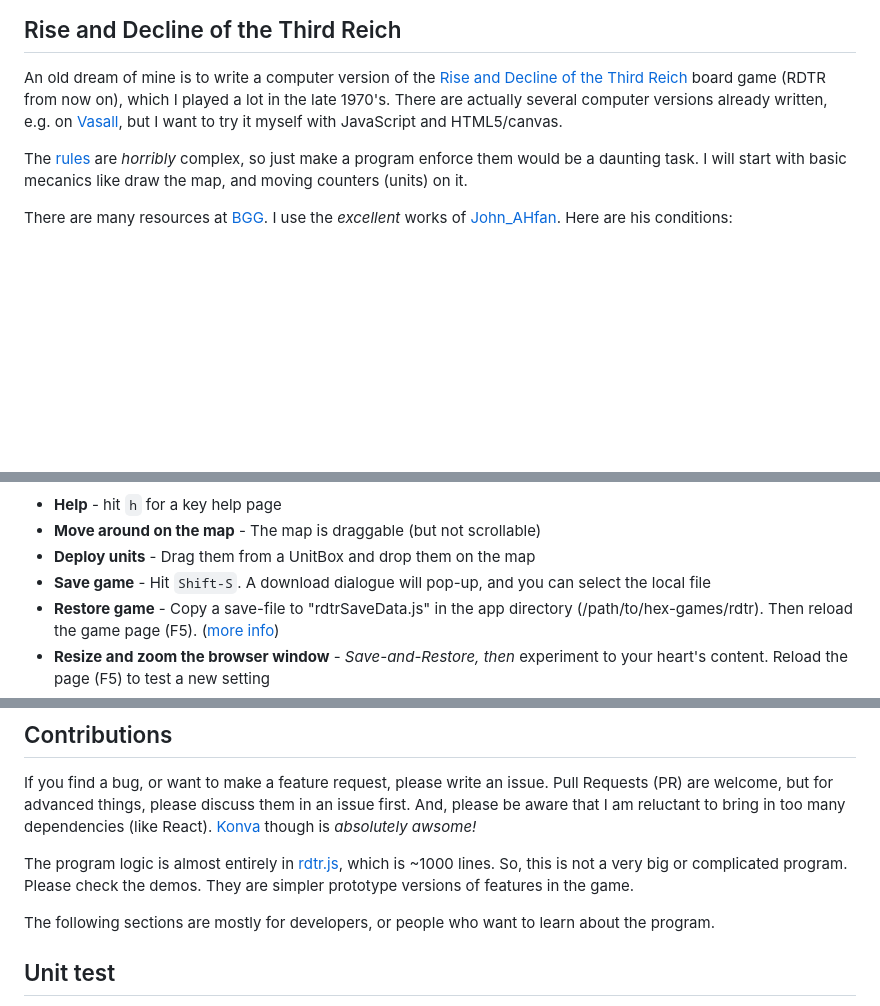
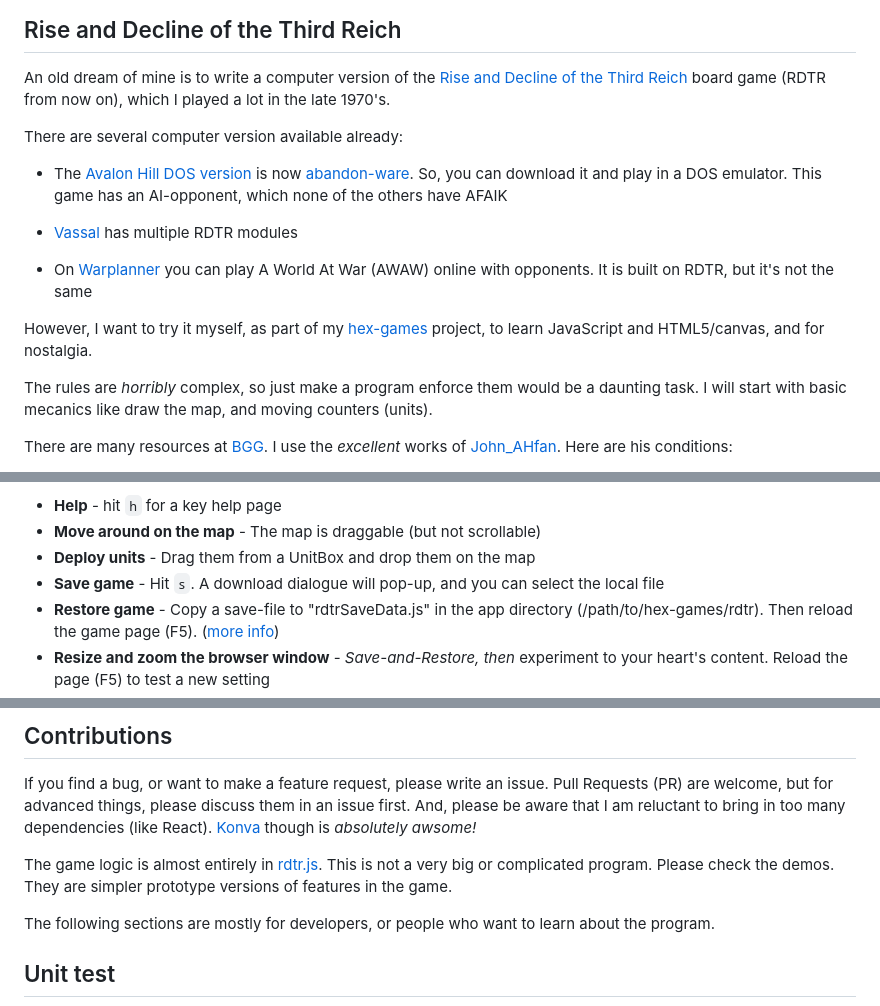
Before and after one commit to uablrek/hex-games, a Markdown page: rdtr/README.md, 3 parts joined by grey strips. Rendered like a GitHub page; blank space fills up the shorter version.

Commit message:
rdtr: clearify intentions

```diff
--- a/rdtr/README.md
+++ b/rdtr/README.md
@@ -4,14 +4,28 @@ An old dream of mine is to write a computer version of the
 [Rise and Decline of the Third Reich](
 https://en.wikipedia.org/wiki/Rise_and_Decline_of_the_Third_Reich)
 board game (RDTR from now on), which I played a lot in the late 1970's.
-There are actually several computer versions already written, e.g. on
-[Vasall](https://vassalengine.org/library/projects?q=Third+Reich),
-but I want to try it myself with JavaScript and HTML5/canvas.
 
-The [rules](http://www.wargameacademy.org/3R4/3R4-rulebook-070908.pdf)
-are *horribly* complex, so just make a program enforce them would be a
-daunting task. I will start with basic mecanics like draw the map, and
-moving counters (units) on it.
+There are several computer version available already:
+
+* The [Avalon Hill DOS version](https://en.wikipedia.org/wiki/Third_Reich_(video_game))
+  is now [abandon-ware](https://www.myabandonware.com/game/third-reich-bxg).
+  So, you can download it and play in a DOS emulator. This game has an
+  AI-opponent, which none of the others have AFAIK
+
+* [Vassal](https://vassalengine.org/library/projects?q=Third+Reich)
+  has multiple RDTR modules
+
+* On [Warplanner](https://www.warplanner.com/) you can play A World At
+  War (AWAW) online with opponents. It is built on RDTR, but it's not
+  the same
+
+However, I want to try it myself, as part of my
+[hex-games](https://github.com/uablrek/hex-games) project, to learn
+JavaScript and HTML5/canvas, and for nostalgia.
+
+The rules are *horribly* complex, so just make a program enforce them
+would be a daunting task. I will start with basic mecanics like draw
+the map, and moving counters (units).
 
 There are many resources at [BGG](
 https://boardgamegeek.com/boardgame/1563/rise-and-decline-of-the-third-reich/files?pageid=1).
@@ -78,7 +92,7 @@ Instructions:
 * **Help** - hit `h` for a key help page
 * **Move around on the map** - The map is draggable (but not scrollable)
 * **Deploy units** - Drag them from a UnitBox and drop them on the map
-* **Save game** - Hit `Shift-S`. A download dialogue will pop-up, and
+* **Save game** - Hit `s`. A download dialogue will pop-up, and
     you can select the local file
 * **Restore game** - Copy a save-file to "rdtrSaveData.js" in the
     app directory (/path/to/hex-games/rdtr). Then reload the game page (F5).
@@ -121,10 +135,9 @@ discuss them in an issue first. And, please be aware that I am
 reluctant to bring in too many dependencies (like React). [Konva](
 https://konvajs.org/docs/index.html) though is *absolutely awsome!*
 
-The program logic is almost entirely in [rdtr.js](rdtr.js), which is
-~1000 lines. So, this is not a very big or complicated program.
-Please check the demos. They are simpler prototype versions of
-features in the game.
+The game logic is almost entirely in [rdtr.js](rdtr.js). This is
+not a very big or complicated program.  Please check the demos. They
+are simpler prototype versions of features in the game.
 
 The following sections are mostly for developers, or people who want
 to learn about the program.
```
